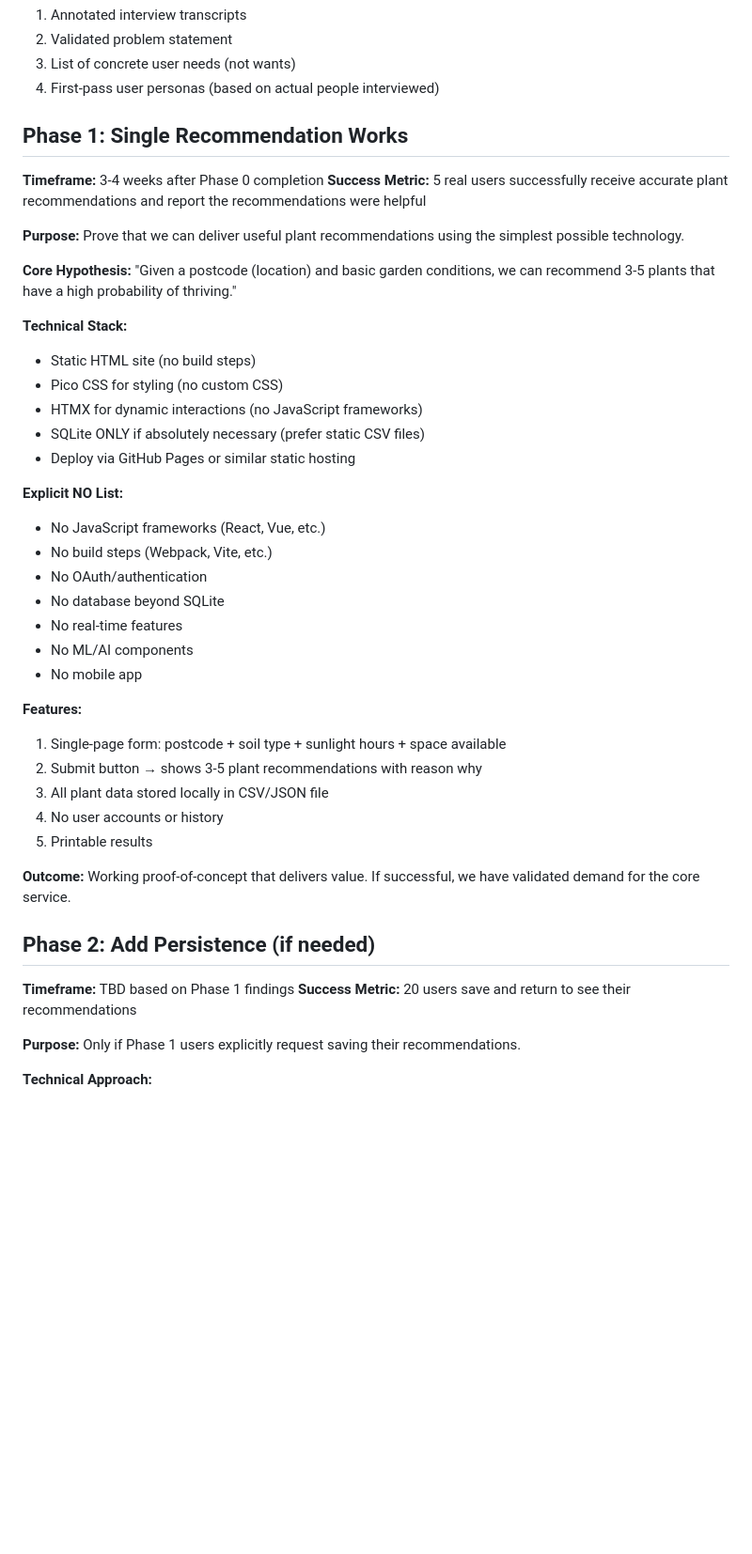
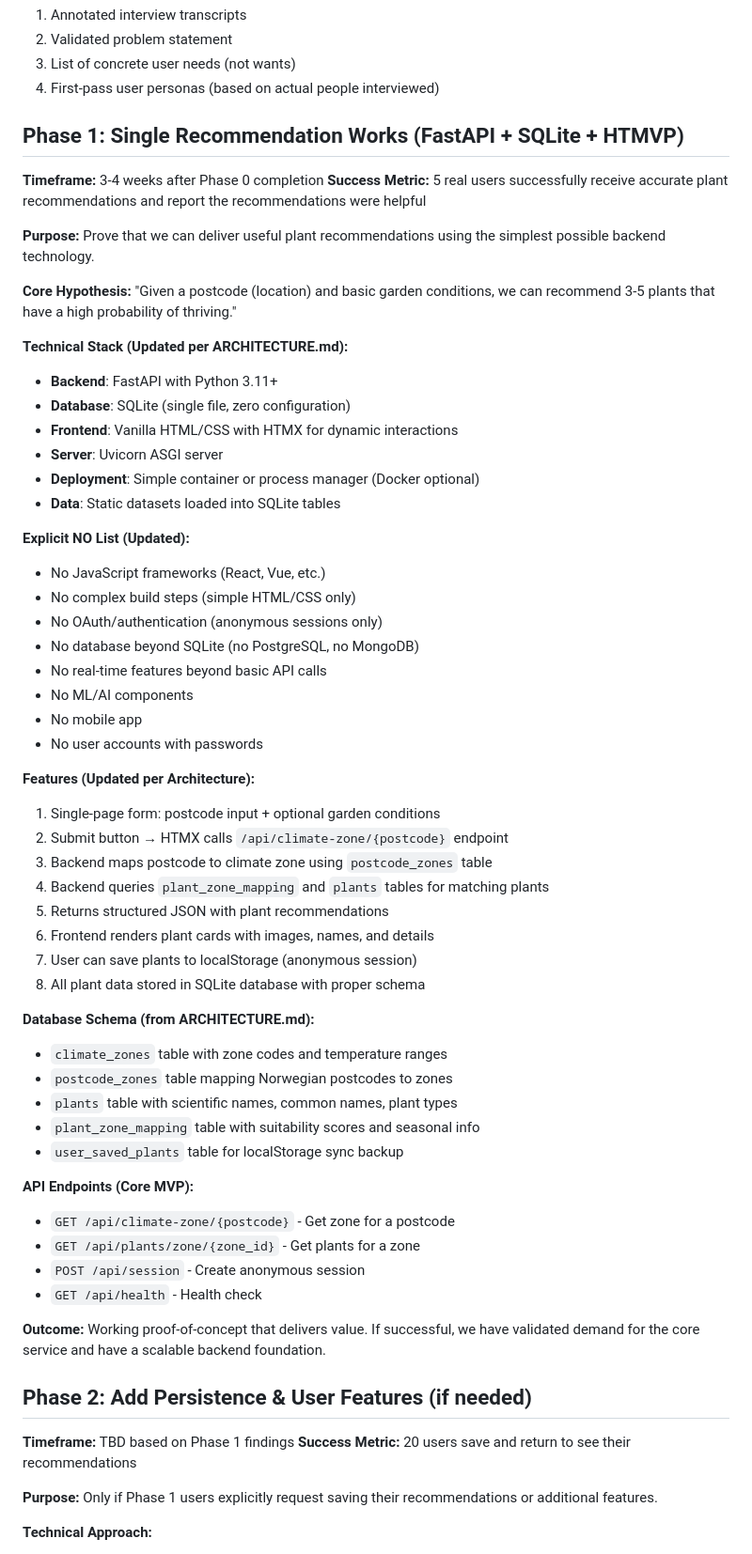
Before and after one commit to Vindingur/Hageglede, a Markdown page: roadmap.md, the part around one of its changes. Shown at 94% size. Drawn GitHub-style; blank space fills up the shorter version.

Commit message:
Arboris: Update roadmap.md to reflect the FastAPI+SQLite+HTMX architecture from A

```diff
--- a/roadmap.md
+++ b/roadmap.md
@@ -24,45 +24,63 @@ This is a complete reset from any previous gardening app project. We start with
 3. List of concrete user needs (not wants)
 4. First-pass user personas (based on actual people interviewed)
 
-## Phase 1: Single Recommendation Works
+## Phase 1: Single Recommendation Works (FastAPI + SQLite + HTMVP)
 
 **Timeframe:** 3-4 weeks after Phase 0 completion
 **Success Metric:** 5 real users successfully receive accurate plant recommendations and report the recommendations were helpful
 
-**Purpose:** Prove that we can deliver useful plant recommendations using the simplest possible technology.
+**Purpose:** Prove that we can deliver useful plant recommendations using the simplest possible backend technology.
 
 **Core Hypothesis:** "Given a postcode (location) and basic garden conditions, we can recommend 3-5 plants that have a high probability of thriving."
 
-**Technical Stack:**
-- Static HTML site (no build steps)
-- Pico CSS for styling (no custom CSS)
-- HTMX for dynamic interactions (no JavaScript frameworks)
-- SQLite ONLY if absolutely necessary (prefer static CSV files)
-- Deploy via GitHub Pages or similar static hosting
+**Technical Stack (Updated per ARCHITECTURE.md):**
+- **Backend**: FastAPI with Python 3.11+
+- **Database**: SQLite (single file, zero configuration)
+- **Frontend**: Vanilla HTML/CSS with HTMX for dynamic interactions
+- **Server**: Uvicorn ASGI server
+- **Deployment**: Simple container or process manager (Docker optional)
+- **Data**: Static datasets loaded into SQLite tables
 
-**Explicit NO List:**
+**Explicit NO List (Updated):**
 - No JavaScript frameworks (React, Vue, etc.)
-- No build steps (Webpack, Vite, etc.)
-- No OAuth/authentication
-- No database beyond SQLite
-- No real-time features
+- No complex build steps (simple HTML/CSS only)
+- No OAuth/authentication (anonymous sessions only)
+- No database beyond SQLite (no PostgreSQL, no MongoDB)
+- No real-time features beyond basic API calls
 - No ML/AI components
 - No mobile app
+- No user accounts with passwords
 
-**Features:**
-1. Single-page form: postcode + soil type + sunlight hours + space available
-2. Submit button → shows 3-5 plant recommendations with reason why
-3. All plant data stored locally in CSV/JSON file
-4. No user accounts or history
-5. Printable results
+**Features (Updated per Architecture):**
+1. Single-page form: postcode input + optional garden conditions
+2. Submit button → HTMX calls `/api/climate-zone/{postcode}` endpoint
+3. Backend maps postcode to climate zone using `postcode_zones` table
+4. Backend queries `plant_zone_mapping` and `plants` tables for matching plants
+5. Returns structured JSON with plant recommendations
+6. Frontend renders plant cards with images, names, and details
+7. User can save plants to localStorage (anonymous session)
+8. All plant data stored in SQLite database with proper schema
 
-**Outcome:** Working proof-of-concept that delivers value. If successful, we have validated demand for the core service.
+**Database Schema (from ARCHITECTURE.md):**
+- `climate_zones` table with zone codes and temperature ranges
+- `postcode_zones` table mapping Norwegian postcodes to zones
+- `plants` table with scientific names, common names, plant types
+- `plant_zone_mapping` table with suitability scores and seasonal info
+- `user_saved_plants` table for localStorage sync backup
 
-## Phase 2: Add Persistence (if needed)
+**API Endpoints (Core MVP):**
+- `GET /api/climate-zone/{postcode}` - Get zone for a postcode
+- `GET /api/plants/zone/{zone_id}` - Get plants for a zone
+- `POST /api/session` - Create anonymous session
+- `GET /api/health` - Health check
+
+**Outcome:** Working proof-of-concept that delivers value. If successful, we have validated demand for the core service and have a scalable backend foundation.
+
+## Phase 2: Add Persistence & User Features (if needed)
 
 **Timeframe:** TBD based on Phase 1 findings
 **Success Metric:** 20 users save and return to see their recommendations
 
-**Purpose:** Only if Phase 1 users explicitly request saving their recommendations.
+**Purpose:** Only if Phase 1 users explicitly request saving their recommendations or additional features.
 
 **Technical Approach:**
```
Also changed, not shown: other parts of roadmap.md (+58 -7 lines).
